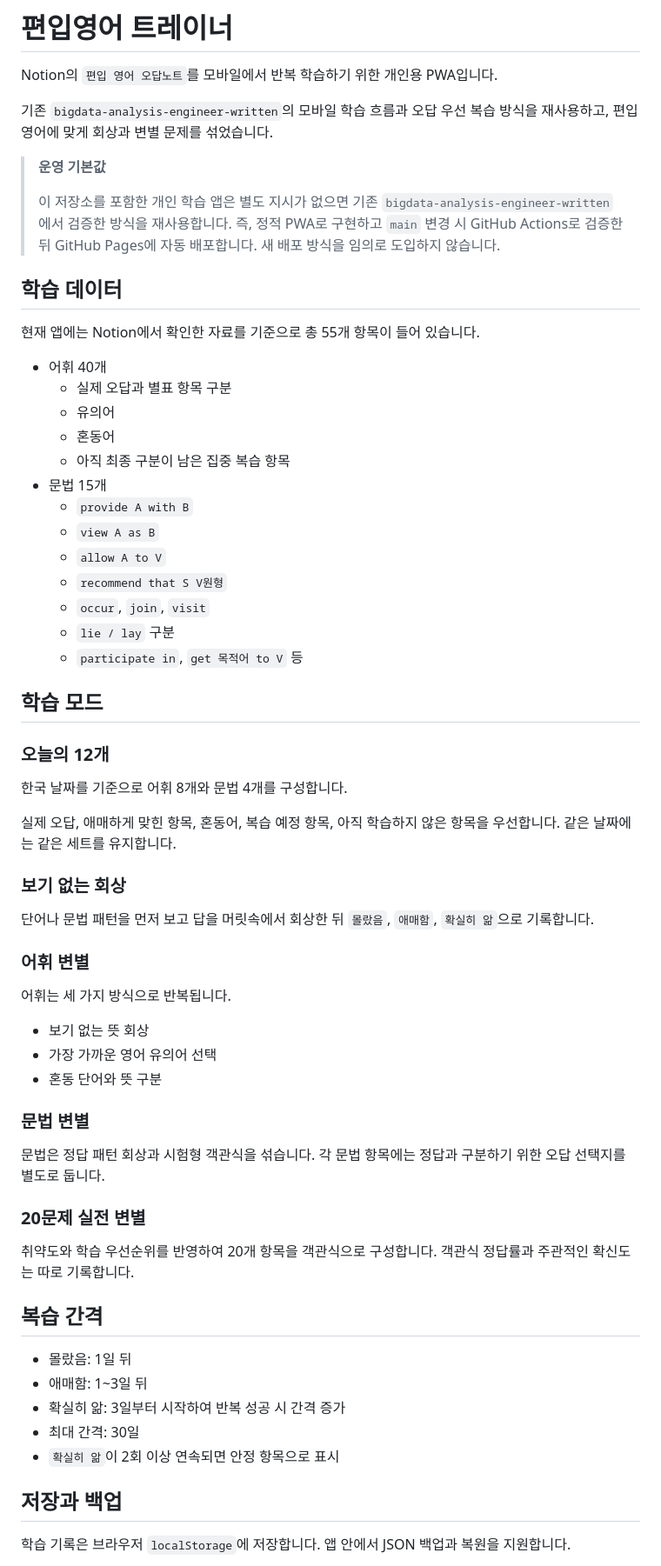
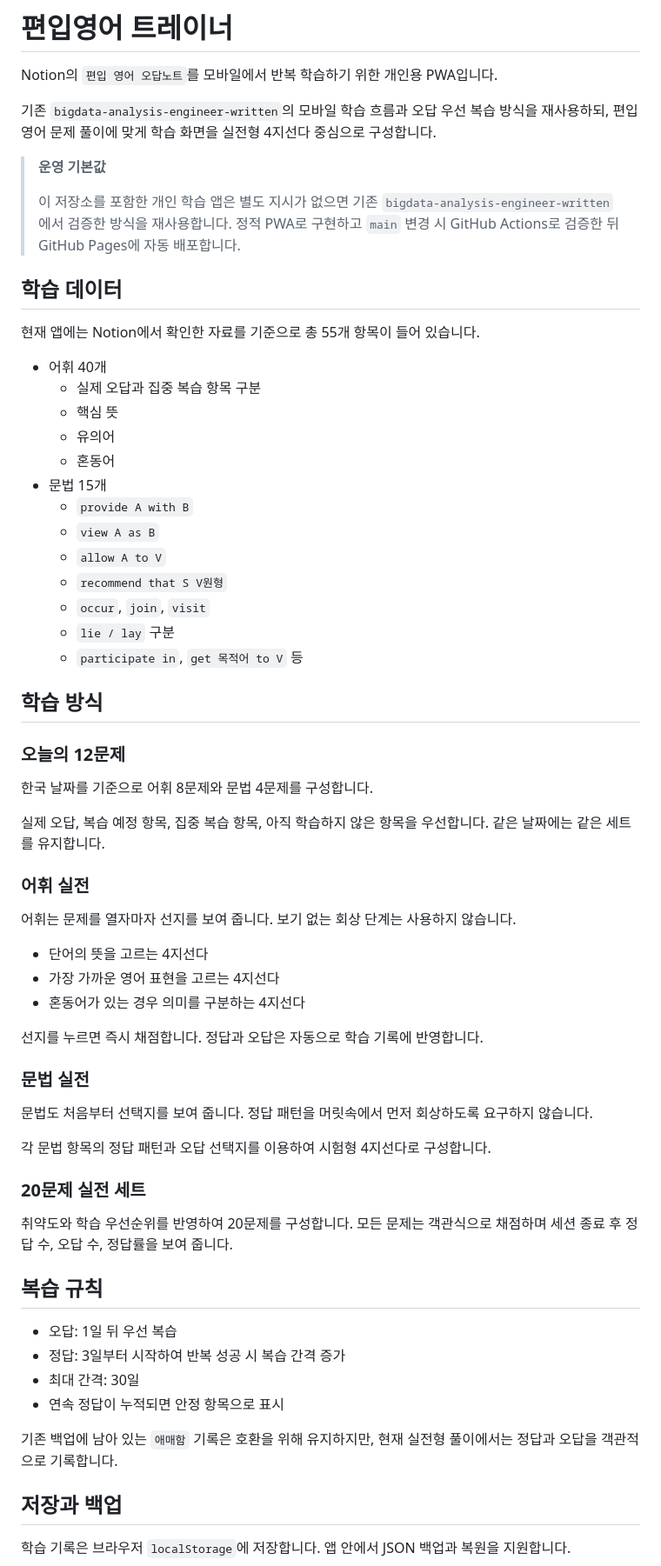
Before and after one commit to Jiyeong-kor/transfer-english-trainer, a Markdown page: README.md, the part around one of its changes. Shown at 87% size. Drawn GitHub-style.

Commit message:
docs: 편입영어 실전형 학습 방식 반영

```diff
--- a/README.md
+++ b/README.md
@@ -2,21 +2,21 @@
 
 Notion의 `편입 영어 오답노트`를 모바일에서 반복 학습하기 위한 개인용 PWA입니다.
 
-기존 `bigdata-analysis-engineer-written`의 모바일 학습 흐름과 오답 우선 복습 방식을 재사용하고, 편입영어에 맞게 회상과 변별 문제를 섞었습니다.
+기존 `bigdata-analysis-engineer-written`의 모바일 학습 흐름과 오답 우선 복습 방식을 재사용하되, 편입영어 문제 풀이에 맞게 학습 화면을 실전형 4지선다 중심으로 구성합니다.
 
 > **운영 기본값**
 >
-> 이 저장소를 포함한 개인 학습 앱은 별도 지시가 없으면 기존 `bigdata-analysis-engineer-written`에서 검증한 방식을 재사용합니다. 즉, 정적 PWA로 구현하고 `main` 변경 시 GitHub Actions로 검증한 뒤 GitHub Pages에 자동 배포합니다. 새 배포 방식을 임의로 도입하지 않습니다.
+> 이 저장소를 포함한 개인 학습 앱은 별도 지시가 없으면 기존 `bigdata-analysis-engineer-written`에서 검증한 방식을 재사용합니다. 정적 PWA로 구현하고 `main` 변경 시 GitHub Actions로 검증한 뒤 GitHub Pages에 자동 배포합니다.
 
 ## 학습 데이터
 
 현재 앱에는 Notion에서 확인한 자료를 기준으로 총 55개 항목이 들어 있습니다.
 
 - 어휘 40개
-  - 실제 오답과 별표 항목 구분
+  - 실제 오답과 집중 복습 항목 구분
+  - 핵심 뜻
   - 유의어
   - 혼동어
-  - 아직 최종 구분이 남은 집중 복습 항목
 - 문법 15개
   - `provide A with B`
   - `view A as B`
@@ -26,41 +26,42 @@ Notion의 `편입 영어 오답노트`를 모바일에서 반복 학습하기
   - `lie / lay` 구분
   - `participate in`, `get 목적어 to V` 등
 
-## 학습 모드
+## 학습 방식
 
-### 오늘의 12개
+### 오늘의 12문제
 
-한국 날짜를 기준으로 어휘 8개와 문법 4개를 구성합니다.
+한국 날짜를 기준으로 어휘 8문제와 문법 4문제를 구성합니다.
 
-실제 오답, 애매하게 맞힌 항목, 혼동어, 복습 예정 항목, 아직 학습하지 않은 항목을 우선합니다. 같은 날짜에는 같은 세트를 유지합니다.
+실제 오답, 복습 예정 항목, 집중 복습 항목, 아직 학습하지 않은 항목을 우선합니다. 같은 날짜에는 같은 세트를 유지합니다.
 
-### 보기 없는 회상
+### 어휘 실전
 
-단어나 문법 패턴을 먼저 보고 답을 머릿속에서 회상한 뒤 `몰랐음`, `애매함`, `확실히 앎`으로 기록합니다.
+어휘는 문제를 열자마자 선지를 보여 줍니다. 보기 없는 회상 단계는 사용하지 않습니다.
 
-### 어휘 변별
+- 단어의 뜻을 고르는 4지선다
+- 가장 가까운 영어 표현을 고르는 4지선다
+- 혼동어가 있는 경우 의미를 구분하는 4지선다
 
-어휘는 세 가지 방식으로 반복됩니다.
+선지를 누르면 즉시 채점합니다. 정답과 오답은 자동으로 학습 기록에 반영합니다.
 
-- 보기 없는 뜻 회상
-- 가장 가까운 영어 유의어 선택
-- 혼동 단어와 뜻 구분
+### 문법 실전
 
-### 문법 변별
+문법도 처음부터 선택지를 보여 줍니다. 정답 패턴을 머릿속에서 먼저 회상하도록 요구하지 않습니다.
 
-문법은 정답 패턴 회상과 시험형 객관식을 섞습니다. 각 문법 항목에는 정답과 구분하기 위한 오답 선택지를 별도로 둡니다.
+각 문법 항목의 정답 패턴과 오답 선택지를 이용하여 시험형 4지선다로 구성합니다.
 
-### 20문제 실전 변별
+### 20문제 실전 세트
 
-취약도와 학습 우선순위를 반영하여 20개 항목을 객관식으로 구성합니다. 객관식 정답률과 주관적인 확신도는 따로 기록합니다.
+취약도와 학습 우선순위를 반영하여 20문제를 구성합니다. 모든 문제는 객관식으로 채점하며 세션 종료 후 정답 수, 오답 수, 정답률을 보여 줍니다.
 
-## 복습 간격
+## 복습 규칙
 
-- 몰랐음: 1일 뒤
-- 애매함: 1~3일 뒤
-- 확실히 앎: 3일부터 시작하여 반복 성공 시 간격 증가
+- 오답: 1일 뒤 우선 복습
+- 정답: 3일부터 시작하여 반복 성공 시 복습 간격 증가
 - 최대 간격: 30일
-- `확실히 앎`이 2회 이상 연속되면 안정 항목으로 표시
+- 연속 정답이 누적되면 안정 항목으로 표시
+
+기존 백업에 남아 있는 `애매함` 기록은 호환을 위해 유지하지만, 현재 실전형 풀이에서는 정답과 오답을 객관적으로 기록합니다.
 
 ## 저장과 백업
 
```
Also changed, not shown: other parts of README.md (+11 -17 lines).
